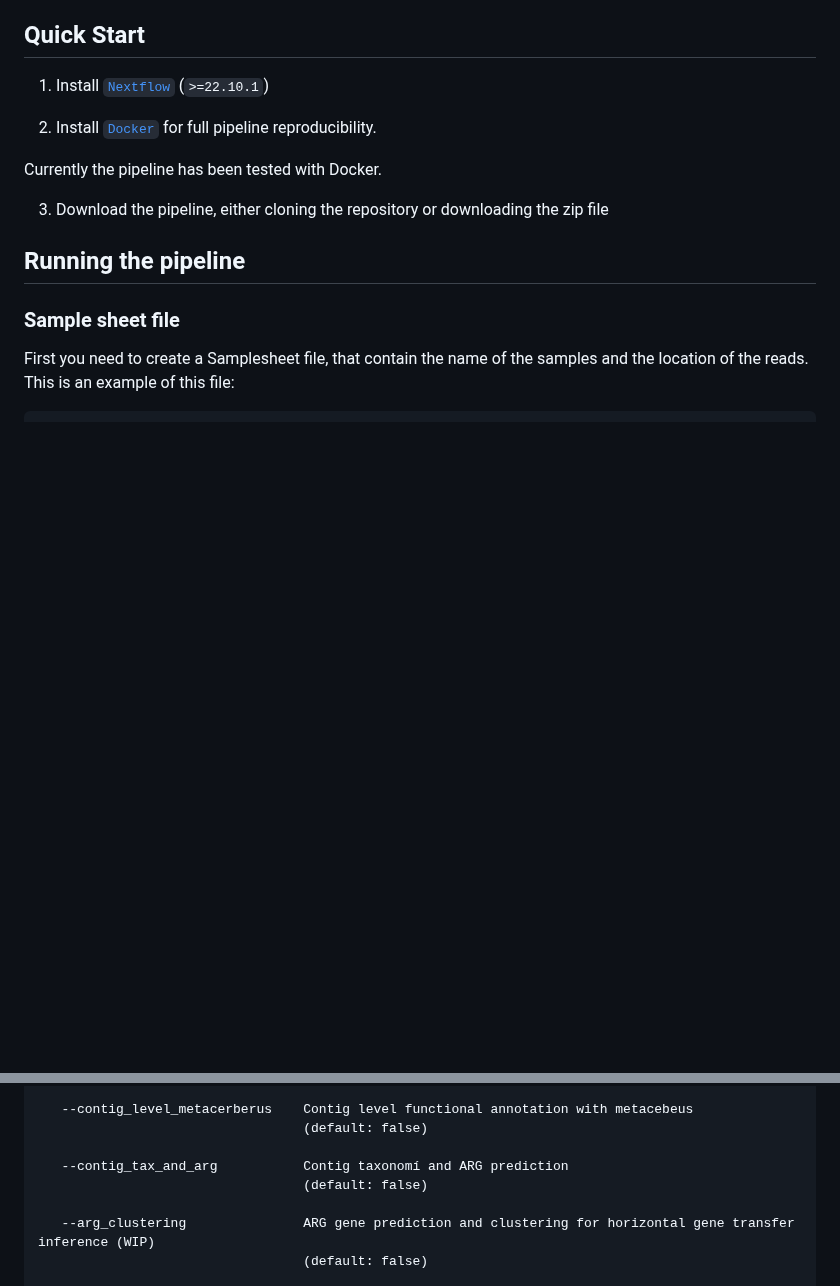
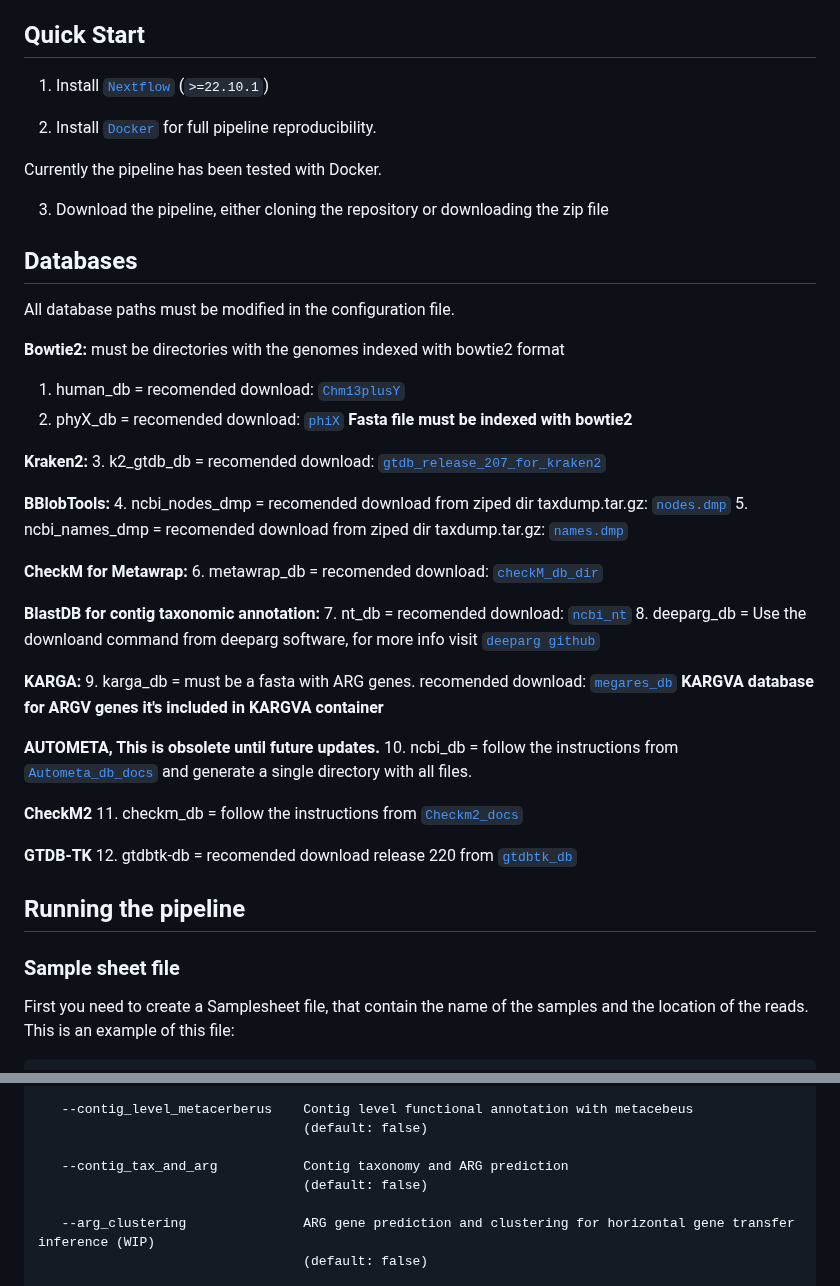
Before and after one commit to gene2dis/BugBuster, a Markdown page: README.md, 2 parts joined by grey strips. Drawn GitHub-style; blank space fills up the shorter version.

```diff
--- a/README.md
+++ b/README.md
@@ -45,6 +45,40 @@ On release, automated continuous integration tests run the pipeline on a full-si
 Currently the pipeline has been tested with Docker.
 
 3. Download the pipeline, either cloning the repository or downloading the zip file
+
+## Databases
+
+All database paths must be modified in the configuration file.
+
+**Bowtie2:** must be directories with the genomes indexed with bowtie2 format
+1. human_db = recomended download: [`Chm13plusY`](https://genome-idx.s3.amazonaws.com/bt/chm13.draft_v1.0_plusY.zip)
+2. phyX_db = recomended download: [`phiX`](https://www.ncbi.nlm.nih.gov/nuccore/J02482.1?report=fasta) **Fasta file must be indexed with bowtie2**
+
+**Kraken2:**
+3. k2_gtdb_db = recomended download: [`gtdb_release_207_for_kraken2`](http://ftp.tue.mpg.de/ebio/projects/struo2/GTDB_release207/)
+
+**BBlobTools:**
+4. ncbi_nodes_dmp = recomended download from ziped dir taxdump.tar.gz: [`nodes.dmp`](http://ftp.ncbi.nlm.nih.gov/pub/taxonomy/taxdump.tar.gz)
+5. ncbi_names_dmp = recomended download from ziped dir taxdump.tar.gz: [`names.dmp`](http://ftp.ncbi.nlm.nih.gov/pub/taxonomy/taxdump.tar.gz)
+
+**CheckM for Metawrap:**
+6. metawrap_db = recomended download: [`checkM_db_dir`](https://data.ace.uq.edu.au/public/CheckM_databases/checkm_data_2015_01_16.tar.gz)
+
+**BlastDB for contig taxonomic annotation:**
+7. nt_db = recomended download: [`ncbi_nt`](https://ftp.ncbi.nlm.nih.gov/blast/db/)
+8. deeparg_db = Use the downloand command from deeparg software, for more info visit [`deeparg github`](https://github.com/gaarangoa/deeparg)
+
+**KARGA:**
+9. karga_db = must be a fasta with ARG genes. recomended download: [`megares_db`](https://www.meglab.org/downloads/megares_v3.00/megares_database_v3.00.fasta) **KARGVA database for ARGV genes it's included in KARGVA container**
+
+**AUTOMETA, This is obsolete until future updates.**
+10. ncbi_db = follow the instructions from [`Autometa_db_docs`](https://autometa.readthedocs.io/en/latest/databases.html) and generate a single directory with all files.
+
+**CheckM2**
+11. checkm_db = follow the instructions from [`Checkm2_docs`](https://github.com/chklovski/CheckM2)
+
+**GTDB-TK**
+12. gtdbtk-db = recomended download release 220 from [`gtdbtk_db`](https://data.ace.uq.edu.au/public/gtdb/data/releases/latest/auxillary_files/gtdbtk_package/full_package/gtdbtk_data.tar.gz)
 
 ## Running the pipeline
 
@@ -106,7 +140,7 @@ Optional arguments:
    --contig_level_metacerberus    Contig level functional annotation with metacebeus
                                   (default: false)
 
-   --contig_tax_and_arg           Contig taxonomí and ARG prediction
+   --contig_tax_and_arg           Contig taxonomy and ARG prediction
                                   (default: false)
 
    --arg_clustering               ARG gene prediction and clustering for horizontal gene transfer inference (WIP)
```
